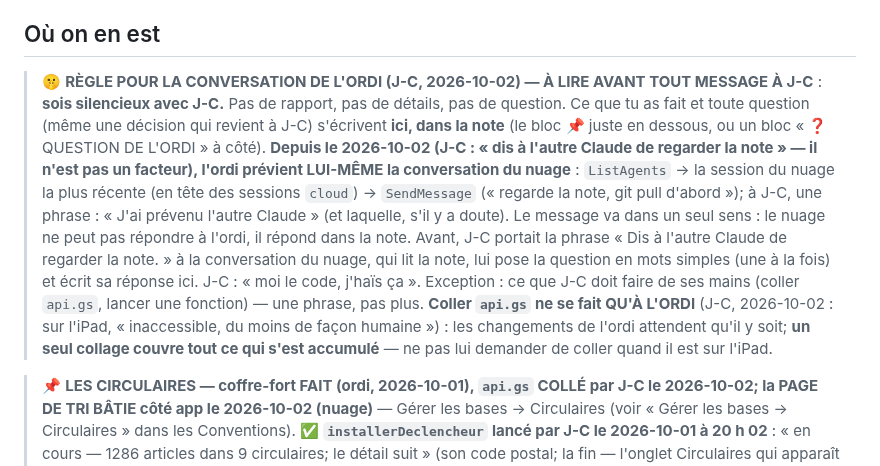
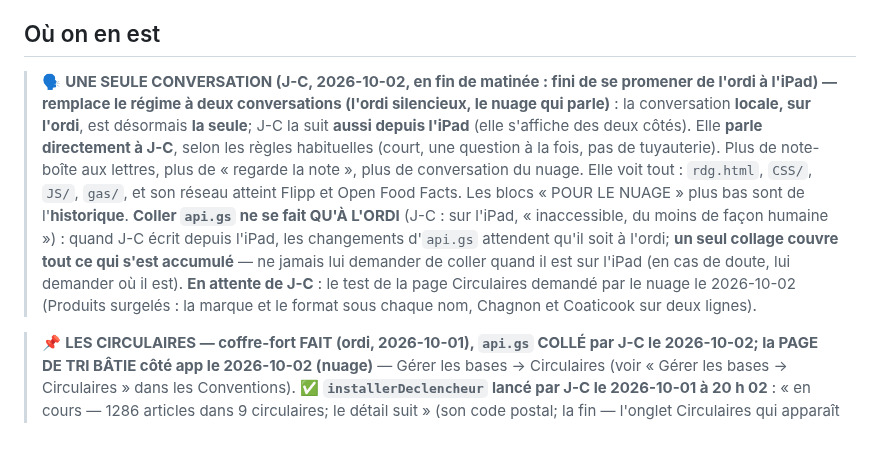
Before and after one commit to ngjcpvino/Reservedesgourmands, a Markdown page: CLAUDE.md, the part around one of its changes. Rendered like a GitHub page; blank space fills up the shorter version.

Commit message:
Règle : une seule conversation, sur l'ordi, suivie aussi depuis l'iPad (fin du régime ordi silencieux + nuage)
Co-Authored-By: Claude Opus 5.5 <noreply@anthropic.com>

```diff
--- a/CLAUDE.md
+++ b/CLAUDE.md
@@ -50,7 +50,7 @@ Principes structurels non négociables (détail dans `RdG-00`) : rien de fixe (l
 
 ## Où on en est
 
-> 🤫 **RÈGLE POUR LA CONVERSATION DE L'ORDI (J-C, 2026-10-02) — À LIRE AVANT TOUT MESSAGE À J-C** : **sois silencieux avec J-C.** Pas de rapport, pas de détails, pas de question. Ce que tu as fait et toute question (même une décision qui revient à J-C) s'écrivent **ici, dans la note** (le bloc 📌 juste en dessous, ou un bloc « ❓ QUESTION DE L'ORDI » à côté). **Depuis le 2026-10-02 (J-C : « dis à l'autre Claude de regarder la note » — il n'est pas un facteur), l'ordi prévient LUI-MÊME la conversation du nuage** : `ListAgents` → la session du nuage la plus récente (en tête des sessions `cloud`) → `SendMessage` (« regarde la note, git pull d'abord »); à J-C, une phrase : « J'ai prévenu l'autre Claude » (et laquelle, s'il y a doute). Le message va dans un seul sens : le nuage ne peut pas répondre à l'ordi, il répond dans la note. Avant, J-C portait la phrase « Dis à l'autre Claude de regarder la note. » à la conversation du nuage, qui lit la note, lui pose la question en mots simples (une à la fois) et écrit sa réponse ici. J-C : « moi le code, j'haïs ça ». Exception : ce que J-C doit faire de ses mains (coller `api.gs`, lancer une fonction) — une phrase, pas plus. **Coller `api.gs` ne se fait QU'À L'ORDI** (J-C, 2026-10-02 : sur l'iPad, « inaccessible, du moins de façon humaine ») : les changements de l'ordi attendent qu'il y soit; **un seul collage couvre tout ce qui s'est accumulé** — ne pas lui demander de coller quand il est sur l'iPad.
+> 🗣️ **UNE SEULE CONVERSATION (J-C, 2026-10-02, en fin de matinée : fini de se promener de l'ordi à l'iPad) — remplace le régime à deux conversations (l'ordi silencieux, le nuage qui parle)** : la conversation **locale, sur l'ordi**, est désormais **la seule**; J-C la suit **aussi depuis l'iPad** (elle s'affiche des deux côtés). Elle **parle directement à J-C**, selon les règles habituelles (court, une question à la fois, pas de tuyauterie). Plus de note-boîte aux lettres, plus de « regarde la note », plus de conversation du nuage. Elle voit tout : `rdg.html`, `CSS/`, `JS/`, `gas/`, et son réseau atteint Flipp et Open Food Facts. Les blocs « POUR LE NUAGE » plus bas sont de l'**historique**. **Coller `api.gs` ne se fait QU'À L'ORDI** (J-C : sur l'iPad, « inaccessible, du moins de façon humaine ») : quand J-C écrit depuis l'iPad, les changements d'`api.gs` attendent qu'il soit à l'ordi; **un seul collage couvre tout ce qui s'est accumulé** — ne jamais lui demander de coller quand il est sur l'iPad (en cas de doute, lui demander où il est). **En attente de J-C** : le test de la page Circulaires demandé par le nuage le 2026-10-02 (Produits surgelés : la marque et le format sous chaque nom, Chagnon et Coaticook sur deux lignes).
 
 > 📌 **LES CIRCULAIRES — coffre-fort FAIT (ordi, 2026-10-01), `api.gs` COLLÉ par J-C le 2026-10-02; la PAGE DE TRI BÂTIE côté app le 2026-10-02 (nuage)** — Gérer les bases → Circulaires (voir « Gérer les bases → Circulaires » dans les Conventions). **✅ `installerDeclencheur` lancé par J-C le 2026-10-01 à 20 h 02** : « en cours — 1286 articles dans 9 circulaires; le détail suit » (son code postal; la fin — l'onglet Circulaires qui apparaît — pas encore confirmée). J-C a demandé pourquoi Richelieu serait lu : **il ne l'est pas s'il est à Non** (col. D = N, sauté par `lireSpeciaux`); les 9 circulaires viennent des autres magasins (plusieurs en ont 2 ou 3 à la fois). **Vérifié par J-C le 2026-10-02** : l'interrupteur de Richelieu est éteint et aucun solde de Richelieu n'arrive — ça fonctionne. Ce qui avait changé de la consigne : **Flipp ne donne pas de rayon** → chaque article est rangé dans SES catégories d'après ses mots (J-C : « oui »), 10 % en « Autres »; plus d'onglet Sections ni de sections sous les catégories. Détail : `RdG-05`, section 8, « ✅ CE QUI EST BÂTI DANS `api.gs` »; les colonnes : `RdG-structure-donnees.md` (SPECIAUX et CIRCULAIRES, TRI, MAGASINS D/E).
 
```
Also changed, not shown: other parts of CLAUDE.md (+1 -1 lines).
